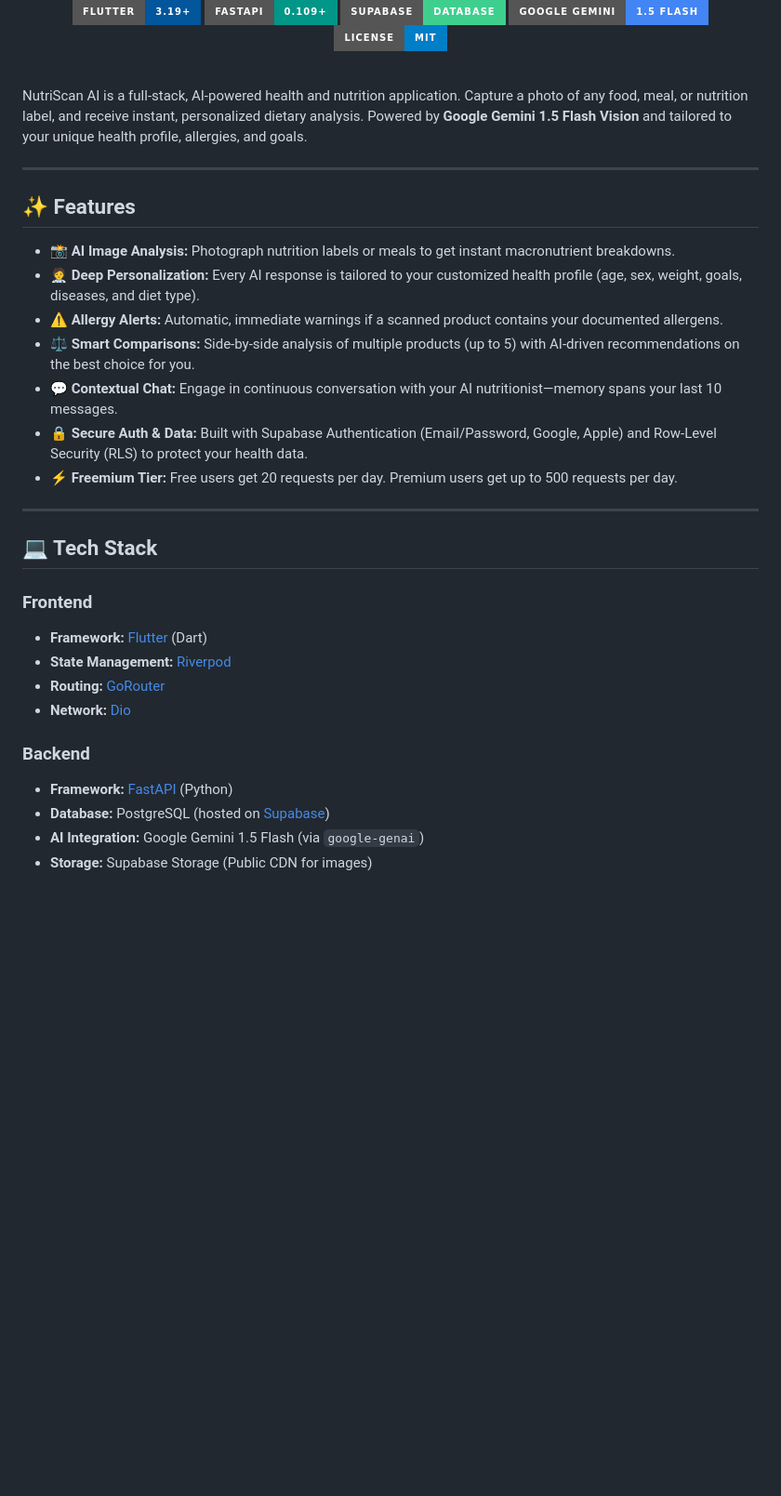
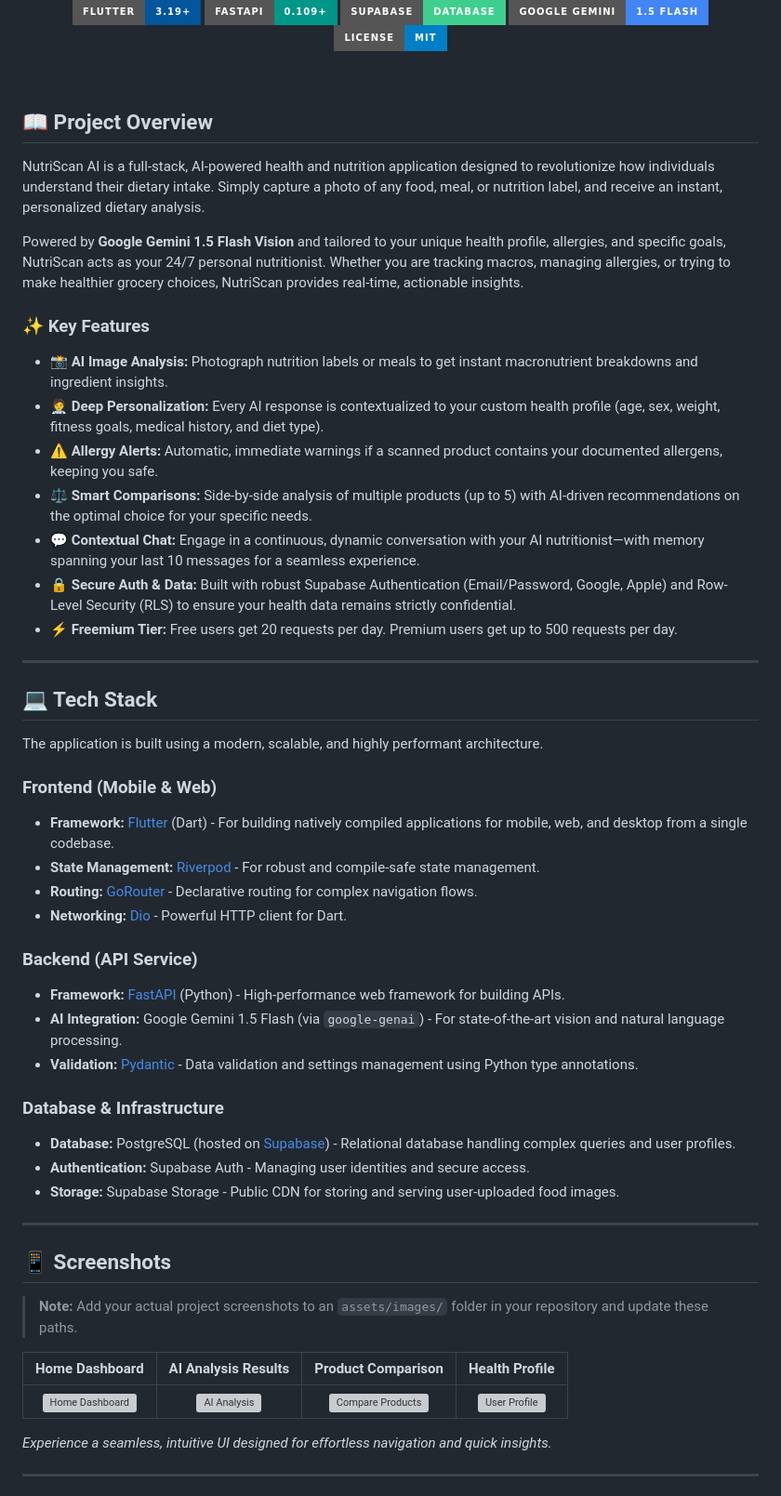
Before and after one commit to vigneshgoud7/Nutriscan, a Markdown page: README.md, the part around one of its changes. Shown at 93% size. Rendered like a GitHub page; badges without logos; blank space fills up the shorter version; grey boxes are pictures that could not be loaded.

```diff
--- a/README.md
+++ b/README.md
@@ -12,32 +12,55 @@
 
 <br />
 
-NutriScan AI is a full-stack, AI-powered health and nutrition application. Capture a photo of any food, meal, or nutrition label, and receive instant, personalized dietary analysis. Powered by **Google Gemini 1.5 Flash Vision** and tailored to your unique health profile, allergies, and goals.
+## 📖 Project Overview
 
----
+NutriScan AI is a full-stack, AI-powered health and nutrition application designed to revolutionize how individuals understand their dietary intake. Simply capture a photo of any food, meal, or nutrition label, and receive an instant, personalized dietary analysis.
 
-## ✨ Features
+Powered by **Google Gemini 1.5 Flash Vision** and tailored to your unique health profile, allergies, and specific goals, NutriScan acts as your 24/7 personal nutritionist. Whether you are tracking macros, managing allergies, or trying to make healthier grocery choices, NutriScan provides real-time, actionable insights.
 
-- 📸 **AI Image Analysis:** Photograph nutrition labels or meals to get instant macronutrient breakdowns.
-- 🧑‍⚕️ **Deep Personalization:** Every AI response is tailored to your customized health profile (age, sex, weight, goals, diseases, and diet type).
-- ⚠️ **Allergy Alerts:** Automatic, immediate warnings if a scanned product contains your documented allergens.
-- ⚖️ **Smart Comparisons:** Side-by-side analysis of multiple products (up to 5) with AI-driven recommendations on the best choice for you.
-- 💬 **Contextual Chat:** Engage in continuous conversation with your AI nutritionist—memory spans your last 10 messages.
-- 🔒 **Secure Auth & Data:** Built with Supabase Authentication (Email/Password, Google, Apple) and Row-Level Security (RLS) to protect your health data.
+### ✨ Key Features
+
+- 📸 **AI Image Analysis:** Photograph nutrition labels or meals to get instant macronutrient breakdowns and ingredient insights.
+- 🧑‍⚕️ **Deep Personalization:** Every AI response is contextualized to your custom health profile (age, sex, weight, fitness goals, medical history, and diet type).
+- ⚠️ **Allergy Alerts:** Automatic, immediate warnings if a scanned product contains your documented allergens, keeping you safe.
+- ⚖️ **Smart Comparisons:** Side-by-side analysis of multiple products (up to 5) with AI-driven recommendations on the optimal choice for your specific needs.
+- 💬 **Contextual Chat:** Engage in a continuous, dynamic conversation with your AI nutritionist—with memory spanning your last 10 messages for a seamless experience.
+- 🔒 **Secure Auth & Data:** Built with robust Supabase Authentication (Email/Password, Google, Apple) and Row-Level Security (RLS) to ensure your health data remains strictly confidential.
 - ⚡ **Freemium Tier:** Free users get 20 requests per day. Premium users get up to 500 requests per day.
 
 ---
 
 ## 💻 Tech Stack
 
-### Frontend
-- **Framework:** [Flutter](https://flutter.dev/) (Dart)
-- **State Management:** [Riverpod](https://riverpod.dev/)
-- **Routing:** [GoRouter](https://pub.dev/packages/go_router)
-- **Network:** [Dio](https://pub.dev/packages/dio)
+The application is built using a modern, scalable, and highly performant architecture.
 
-### Backend
-- **Framework:** [FastAPI](https://fastapi.tiangolo.com/) (Python)
-- **Database:** PostgreSQL (hosted on [Supabase](https://supabase.com/))
-- **AI Integration:** Google Gemini 1.5 Flash (via `google-genai`)
-- **Storage:** Supabase Storage (Public CDN for images)
+### Frontend (Mobile & Web)
+*   **Framework:** [Flutter](https://flutter.dev/) (Dart) - For building natively compiled applications for mobile, web, and desktop from a single codebase.
+*   **State Management:** [Riverpod](https://riverpod.dev/) - For robust and compile-safe state management.
+*   **Routing:** [GoRouter](https://pub.dev/packages/go_router) - Declarative routing for complex navigation flows.
+*   **Networking:** [Dio](https://pub.dev/packages/dio) - Powerful HTTP client for Dart.
+
+### Backend (API Service)
+*   **Framework:** [FastAPI](https://fastapi.tiangolo.com/) (Python) - High-performance web framework for building APIs.
+*   **AI Integration:** Google Gemini 1.5 Flash (via `google-genai`) - For state-of-the-art vision and natural language processing.
+*   **Validation:** [Pydantic](https://docs.pydantic.dev/) - Data validation and settings management using Python type annotations.
+
+### Database & Infrastructure
+*   **Database:** PostgreSQL (hosted on [Supabase](https://supabase.com/)) - Relational database handling complex queries and user profiles.
+*   **Authentication:** Supabase Auth - Managing user identities and secure access.
+*   **Storage:** Supabase Storage - Public CDN for storing and serving user-uploaded food images.
+
+---
+
+## 📱 Screenshots
+
+> **Note:** Add your actual project screenshots to an `assets/images/` folder in your repository and update these paths.
+
+| Home Dashboard | AI Analysis Results | Product Comparison | Health Profile |
+| :---: | :---: | :---: | :---: |
+| <img src="https://raw.githubusercontent.com/vigneshgoud7/Nutriscan/main/frontend/assets/images/placeholder_home.png" onerror="this.src='https://via.placeholder.com/250x500.png?text=Home+Screen'" width="200" alt="Home Dashboard"/> | <img src="https://raw.githubusercontent.com/vigneshgoud7/Nutriscan/main/frontend/assets/images/placeholder_analysis.png" onerror="this.src='https://via.placeholder.com/250x500.png?text=Analysis+Screen'" width="200" alt="AI Analysis"/> | <img src="https://raw.githubusercontent.com/vigneshgoud7/Nutriscan/main/frontend/assets/images/placeholder_compare.png" onerror="this.src='https://via.placeholder.com/250x500.png?text=Compare+Screen'" width="200" alt="Compare Products"/> | <img src="https://raw.githubusercontent.com/vigneshgoud7/Nutriscan/main/frontend/assets/images/placeholder_profile.png" onerror="this.src='https://via.placeholder.com/250x500.png?text=Profile+Screen'" width="200" alt="User Profile"/> |
+
+*Experience a seamless, intuitive UI designed for effortless navigation and quick insights.*
+
+---
+
```
Also changed, not shown: other parts of README.md (+57 -5 lines).
